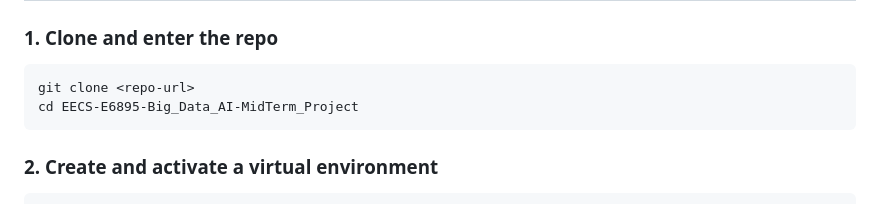
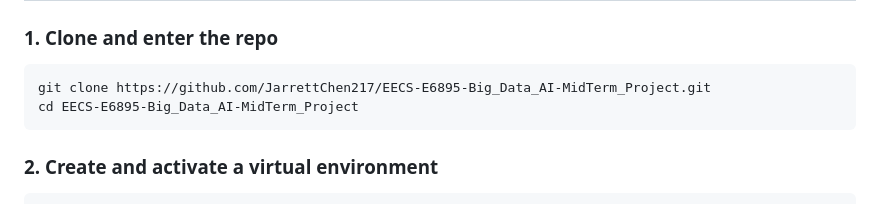
Before and after one commit to JarrettChen217/EECS-E6895-Big_Data_AI-MidTerm_Project, a Markdown page: README.md, the part around the change. GitHub-like rendering.

Commit message:
chore: Update clone command with actual repo URL

````diff
--- a/README.md
+++ b/README.md
@@ -33,7 +33,7 @@ An AI advertising agent that helps new marketplace sellers with platform selecti
 ### 1. Clone and enter the repo
 
 ```bash
-git clone <repo-url>
+git clone https://github.com/JarrettChen217/EECS-E6895-Big_Data_AI-MidTerm_Project.git
 cd EECS-E6895-Big_Data_AI-MidTerm_Project
 ```
 
````
